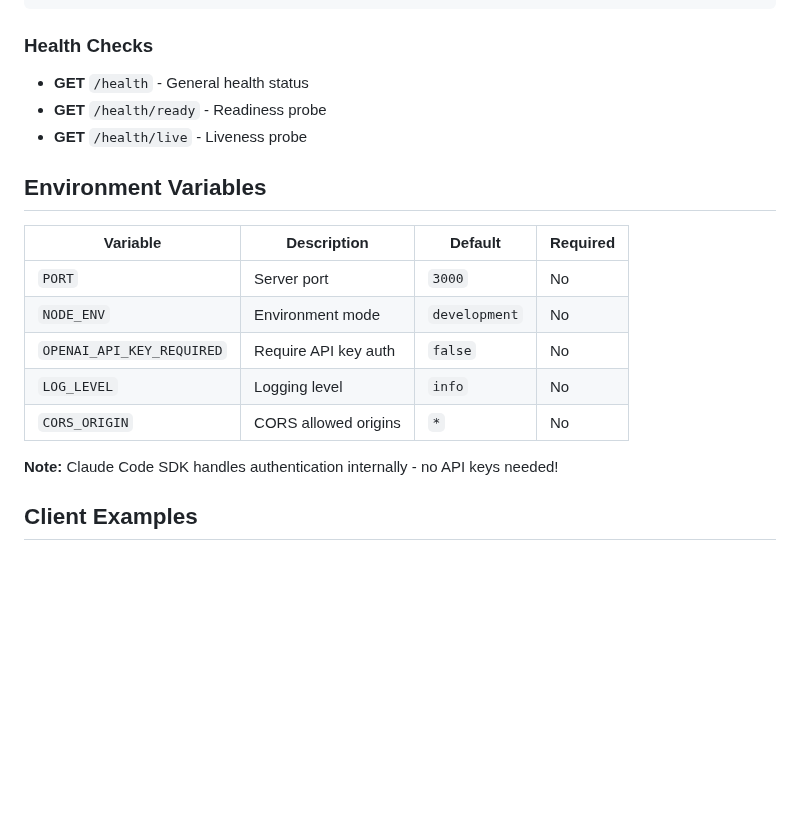
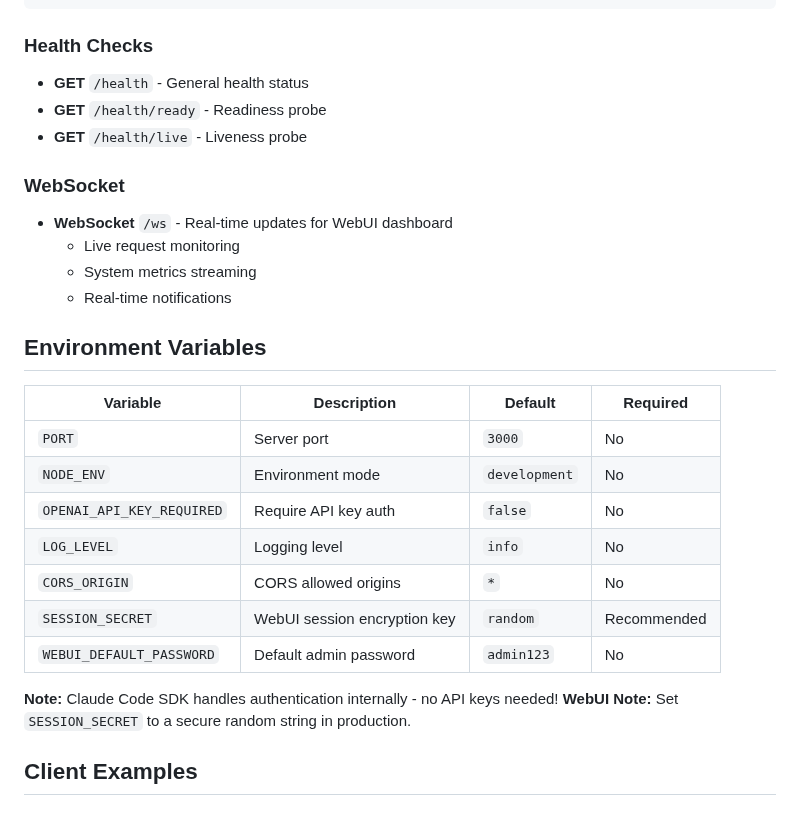
Before and after one commit to vaderyang/claudecode-api, a Markdown page: README.md, the part around one of its changes. GitHub-like rendering; blank space fills up the shorter version.

```diff
--- a/README.md
+++ b/README.md
@@ -279,6 +284,13 @@ curl http://localhost:3000/v1/models/gpt-4 \
 - **GET** `/health/ready` - Readiness probe
 - **GET** `/health/live` - Liveness probe
 
+### WebSocket
+
+- **WebSocket** `/ws` - Real-time updates for WebUI dashboard
+  - Live request monitoring
+  - System metrics streaming
+  - Real-time notifications
+
 ## Environment Variables
 
 | Variable | Description | Default | Required |
@@ -288,8 +300,11 @@ curl http://localhost:3000/v1/models/gpt-4 \
 | `OPENAI_API_KEY_REQUIRED` | Require API key auth | `false` | No |
 | `LOG_LEVEL` | Logging level | `info` | No |
 | `CORS_ORIGIN` | CORS allowed origins | `*` | No |
+| `SESSION_SECRET` | WebUI session encryption key | `random` | Recommended |
+| `WEBUI_DEFAULT_PASSWORD` | Default admin password | `admin123` | No |
 
 **Note:** Claude Code SDK handles authentication internally - no API keys needed!
+**WebUI Note:** Set `SESSION_SECRET` to a secure random string in production.
 
 ## Client Examples
 
```
Also changed, not shown: other parts of README.md (+43 -7 lines).
